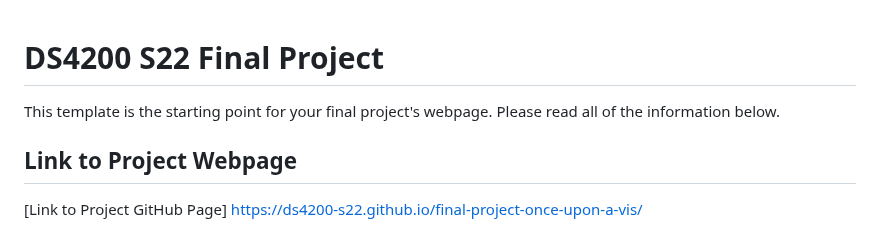
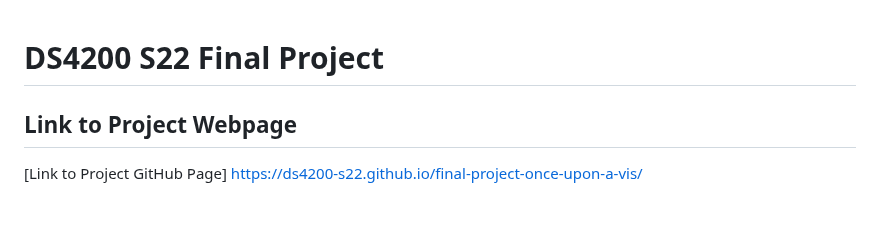
Before and after one commit to DS4200-S22/final-project-once-upon-a-vis, a Markdown page: README.md, the part around the change. Rendered like a GitHub page.

```diff
--- a/README.md
+++ b/README.md
@@ -1,6 +1,5 @@
 # DS4200 S22 Final Project
 
-This template is the starting point for your final project's webpage. Please read all of the information  below.
 
 ## Link to Project Webpage
 
```
